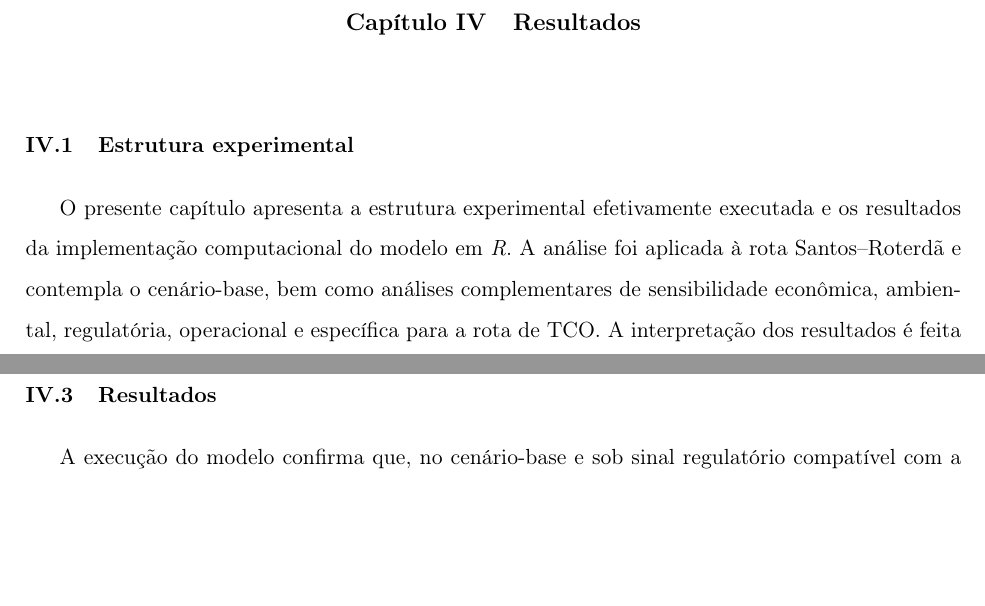
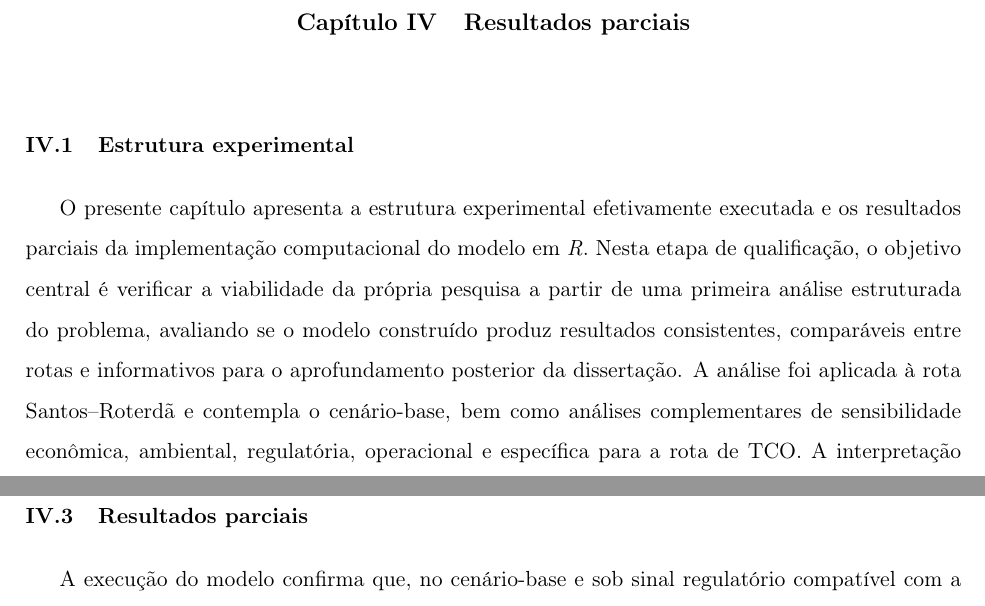
Before and after one commit to cefet-rj-dal/triton, a LaTeX thesis (texto/main.tex, which reads texto/cap4-resultados.tex): two parts of pages 60 and 63 of 85 before the commit and two parts of pages 60 and 64 of 85 after it, joined at a grey line, cut so that both start at the same text, the shorter picture padded with empty space. Compiled offline with pdfLaTeX.

Commit message:
Enquadra capitulo 4 como resultados parciais

```diff
--- a/texto/cap4-resultados.tex
+++ b/texto/cap4-resultados.tex
@@ -1,9 +1,9 @@
-\chapter{Resultados}
+\chapter{Resultados parciais}
 \label{chap_resultados}
 
 \section{Estrutura experimental}
 
-O presente capítulo apresenta a estrutura experimental efetivamente executada e os resultados da implementação computacional do modelo em \emph{R}. A análise foi aplicada à rota Santos--Roterdã e contempla o cenário-base, bem como análises complementares de sensibilidade econômica, ambiental, regulatória, operacional e específica para a rota de \gls{TCO}. A interpretação dos resultados é feita à luz do ambiente regulatório europeu, tomando $\gamma^{ref}$ como referência para avaliar a compatibilidade econômica dos cenários com o sinal vigente de preço de carbono.
+O presente capítulo apresenta a estrutura experimental efetivamente executada e os resultados parciais da implementação computacional do modelo em \emph{R}. Nesta etapa de qualificação, o objetivo central é verificar a viabilidade da própria pesquisa a partir de uma primeira análise estruturada do problema, avaliando se o modelo construído produz resultados consistentes, comparáveis entre rotas e informativos para o aprofundamento posterior da dissertação. A análise foi aplicada à rota Santos--Roterdã e contempla o cenário-base, bem como análises complementares de sensibilidade econômica, ambiental, regulatória, operacional e específica para a rota de \gls{TCO}. A interpretação dos resultados é feita à luz do ambiente regulatório europeu, tomando $\gamma^{ref}$ como referência para avaliar a compatibilidade econômica dos cenários com o sinal vigente de preço de carbono.
 
 \subsection{Cenário-base de referência}
 
@@ -183,7 +183,7 @@ E7 &
 
 A matriz experimental organiza a implementação computacional de forma modular. No contexto da dissertação, o \textbf{Setup E1} constitui o núcleo analítico principal, enquanto os \textbf{Setups E2 a E7} funcionam como análises complementares de sensibilidade voltadas à robustez dos resultados e ao deslocamento da fronteira de viabilidade sob hipóteses alternativas.
 
-\section{Resultados}
+\section{Resultados parciais}
 
 A execução do modelo confirma que, no cenário-base e sob sinal regulatório compatível com a faixa recente do \gls{EUETS}, não emergem cenários viáveis para nenhuma das rotas avaliadas. Em termos analíticos, isso significa que, para todos os cenários considerados, o custo marginal de abatimento permanece acima do intervalo de referência $\gamma^{ref}$; em termos qualitativos, o principal entrave continua sendo econômico, pois a redução de emissões obtida com o aumento de $\alpha$ não basta para compensar o custo incremental da mistura frente ao patamar de preço de carbono representado por $\gamma^{ref} \in [60,100]\,\text{EUR}/tCO_2$. No plano metodológico, esse resultado implica que a hipótese operacional $H_1$ não se verifica no cenário-base do experimento central E1.
 
```
